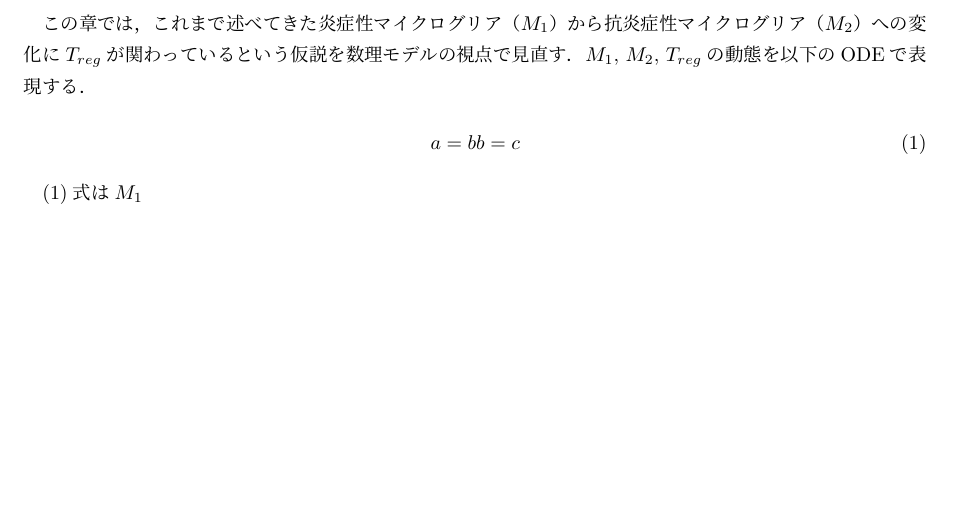
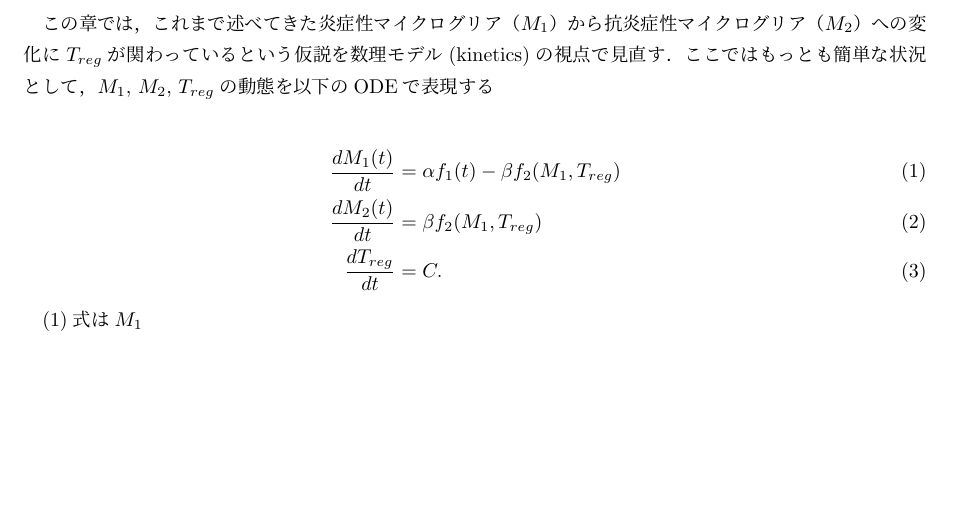
Before and after one commit to kinop0124/masafumi, a LaTeX document (paper/imusys_v01.tex): part of the page, cut so that both start at the same text. Compiled offline with pLaTeX and dvipdfmx.

Commit message:
masa01+13

```diff
--- a/paper/imusys_v01.tex
+++ b/paper/imusys_v01.tex
@@ -1,12 +1,13 @@
 %\usepackage{amsmath}
 \documentclass{jsarticle}
 \begin{document}
-この章では，これまで述べてきた炎症性マイクログリア（$M_1$）から抗炎症性マイクログリア（$M_2$）への変化に$T_{reg}$が関わっているという仮説を数理モデルの視点で見直す．$M_1$, $M_2$, $T_{reg}$の動態を以下のODEで表現する．
+この章では，これまで述べてきた炎症性マイクログリア（$M_1$）から抗炎症性マイクログリア（$M_2$）への変化に$T_{reg}$が関わっているという仮説を数理モデル(kinetics)の視点で見直す．ここではもっとも簡単な状況として，$M_1$, $M_2$, $T_{reg}$の動態を以下のODEで表現する
 
-\begin{equation}
-a=b
-b=c
-\end{equation}
+\begin{eqnarray}
+  \frac{dM_{1}(t)}{dt} &=& \alpha f_1(t)- \beta f_2(M_1, T_{reg}) \\
+  \frac{dM_2(t)}{dt} &=& \beta f_2(M_1, T_{reg}) \\
+  \frac{dT_{reg}}{dt} &=& C .
+\end{eqnarray}
 
 (1)式は$M_1$
 
```
Also changed, not shown: paper/out/imusys_v01.pdf, 1 other file.
